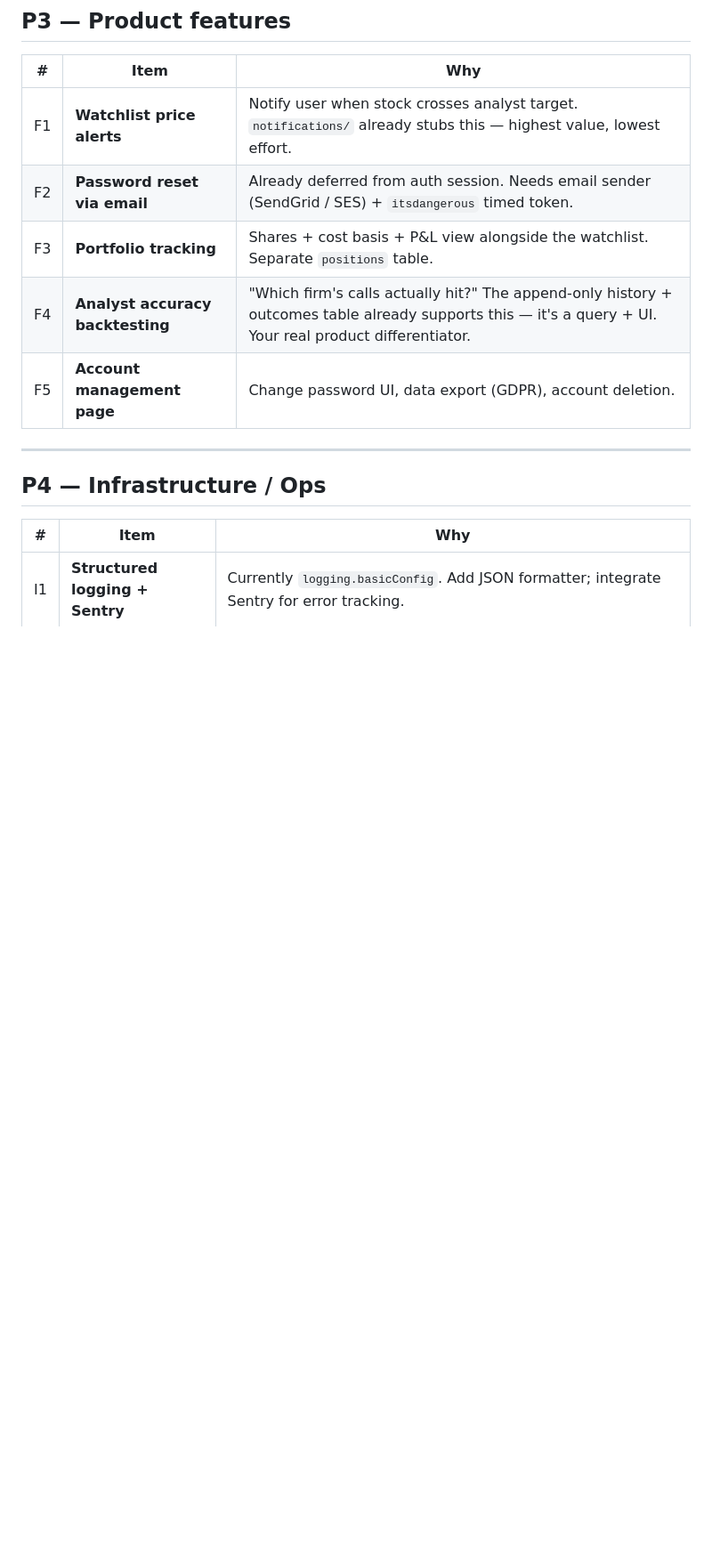
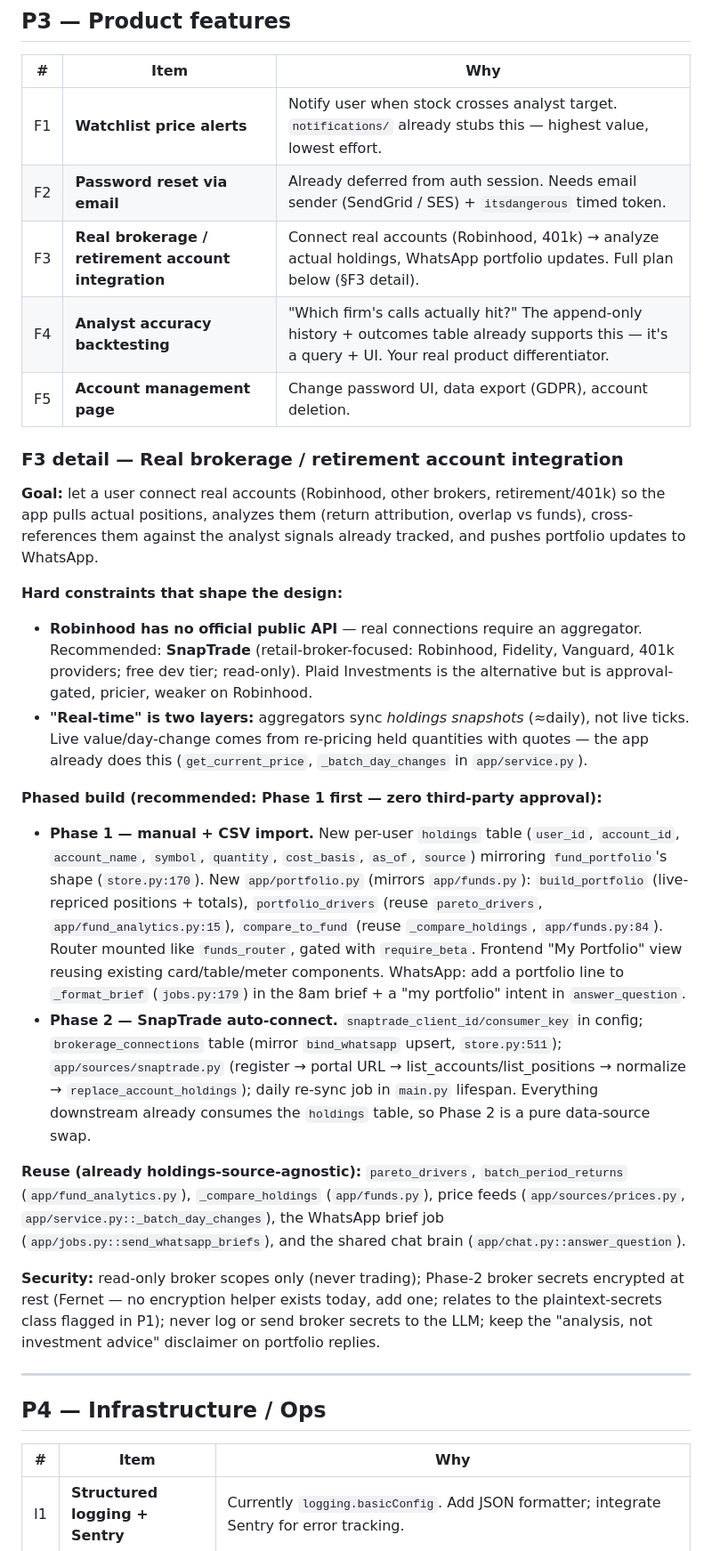
Before and after one commit to mukesh1236/funda, a Markdown page: BACKLOG.md, the part around one of its changes. Shown at 89% size. Drawn GitHub-style; blank space fills up the shorter version.

Commit message:
Add real brokerage/retirement account integration to backlog (F3)
Expands the terse "Portfolio tracking" item into the full plan: the
Robinhood-no-API / aggregator constraint, the two-layer "real-time"
reality, the phased manual+CSV-first → SnapTrade approach, the reuse map
(holdings-source-agnostic analytics + WhatsApp brief + chat brain), and
the read-only/encryption security notes.

```diff
--- a/BACKLOG.md
+++ b/BACKLOG.md
@@ -55,9 +55,59 @@ already scoped) → S1 → S6 → S7/S8/S9 (config-only) → S10/S11 (opportunis
 |---|------|-----|
 | F1 | **Watchlist price alerts** | Notify user when stock crosses analyst target. `notifications/` already stubs this — highest value, lowest effort. |
 | F2 | **Password reset via email** | Already deferred from auth session. Needs email sender (SendGrid / SES) + `itsdangerous` timed token. |
-| F3 | **Portfolio tracking** | Shares + cost basis + P&L view alongside the watchlist. Separate `positions` table. |
+| F3 | **Real brokerage / retirement account integration** | Connect real accounts (Robinhood, 401k) → analyze actual holdings, WhatsApp portfolio updates. Full plan below (§F3 detail). |
 | F4 | **Analyst accuracy backtesting** | "Which firm's calls actually hit?" The append-only history + outcomes table already supports this — it's a query + UI. Your real product differentiator. |
 | F5 | **Account management page** | Change password UI, data export (GDPR), account deletion. |
+
+### F3 detail — Real brokerage / retirement account integration
+
+**Goal:** let a user connect real accounts (Robinhood, other brokers,
+retirement/401k) so the app pulls actual positions, analyzes them (return
+attribution, overlap vs funds), cross-references them against the analyst
+signals already tracked, and pushes portfolio updates to WhatsApp.
+
+**Hard constraints that shape the design:**
+- **Robinhood has no official public API** — real connections require an
+  aggregator. Recommended: **SnapTrade** (retail-broker-focused: Robinhood,
+  Fidelity, Vanguard, 401k providers; free dev tier; read-only). Plaid
+  Investments is the alternative but is approval-gated, pricier, weaker on
+  Robinhood.
+- **"Real-time" is two layers:** aggregators sync *holdings snapshots* (≈daily),
+  not live ticks. Live value/day-change comes from re-pricing held quantities
+  with quotes — the app already does this (`get_current_price`,
+  `_batch_day_changes` in `app/service.py`).
+
+**Phased build (recommended: Phase 1 first — zero third-party approval):**
+
+- **Phase 1 — manual + CSV import.** New per-user `holdings` table (`user_id`,
+  `account_id`, `account_name`, `symbol`, `quantity`, `cost_basis`, `as_of`,
+  `source`) mirroring `fund_portfolio`'s shape (`store.py:170`). New
+  `app/portfolio.py` (mirrors `app/funds.py`): `build_portfolio` (live-repriced
+  positions + totals), `portfolio_drivers` (reuse `pareto_drivers`,
+  `app/fund_analytics.py:15`), `compare_to_fund` (reuse `_compare_holdings`,
+  `app/funds.py:84`). Router mounted like `funds_router`, gated with
+  `require_beta`. Frontend "My Portfolio" view reusing existing card/table/meter
+  components. WhatsApp: add a portfolio line to `_format_brief` (`jobs.py:179`)
+  in the 8am brief + a "my portfolio" intent in `answer_question`.
+- **Phase 2 — SnapTrade auto-connect.** `snaptrade_client_id/consumer_key` in
+  config; `brokerage_connections` table (mirror `bind_whatsapp` upsert,
+  `store.py:511`); `app/sources/snaptrade.py` (register → portal URL →
+  list_accounts/list_positions → normalize → `replace_account_holdings`); daily
+  re-sync job in `main.py` lifespan. Everything downstream already consumes the
+  `holdings` table, so Phase 2 is a pure data-source swap.
+
+**Reuse (already holdings-source-agnostic):** `pareto_drivers`,
+`batch_period_returns` (`app/fund_analytics.py`), `_compare_holdings`
+(`app/funds.py`), price feeds (`app/sources/prices.py`,
+`app/service.py::_batch_day_changes`), the WhatsApp brief job
+(`app/jobs.py::send_whatsapp_briefs`), and the shared chat brain
+(`app/chat.py::answer_question`).
+
+**Security:** read-only broker scopes only (never trading); Phase-2 broker
+secrets encrypted at rest (Fernet — no encryption helper exists today, add one;
+relates to the plaintext-secrets class flagged in P1); never log or send broker
+secrets to the LLM; keep the "analysis, not investment advice" disclaimer on
+portfolio replies.
 
 ---
 
```
Also changed, not shown: other parts of BACKLOG.md (+3 -2 lines).
